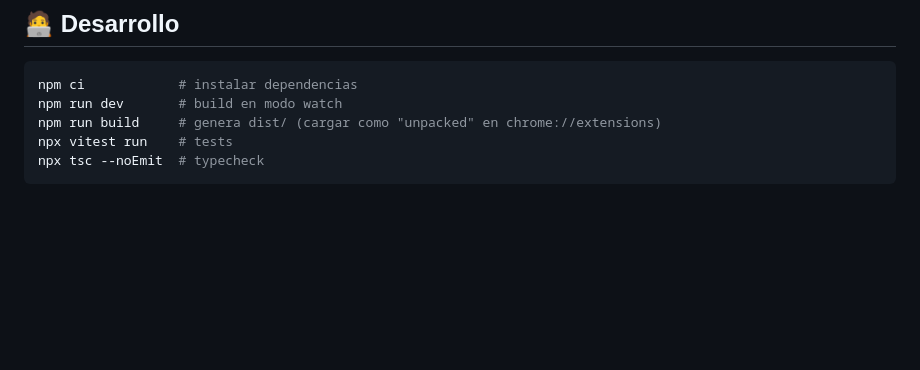
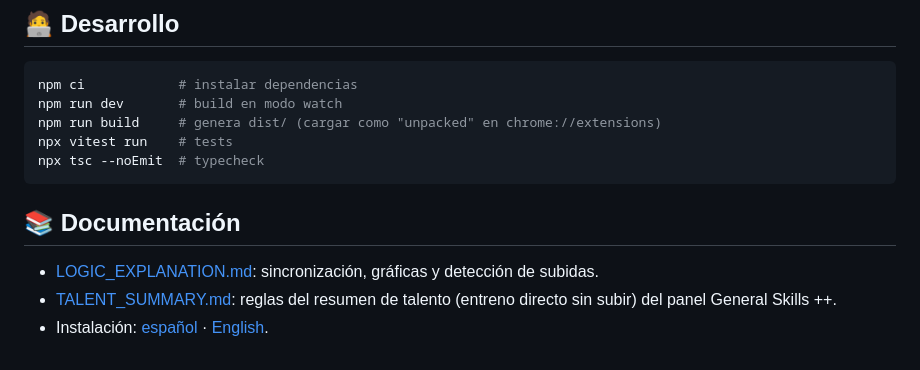
Before and after one commit to manunoly/sokker-, a Markdown page: readme.md, the part around the change. Rendered like a GitHub page; blank space fills up the shorter version.

Commit message:
docs: link logic and talent docs from README; note 10-week API window
Co-Authored-By: Claude Opus 5.5 <noreply@anthropic.com>

````diff
--- a/readme.md
+++ b/readme.md
@@ -61,3 +61,9 @@ npm run build     # genera dist/ (cargar como "unpacked" en chrome://extensions)
 npx vitest run    # tests
 npx tsc --noEmit  # typecheck
 ```
+
+## 📚 Documentación
+
+* [LOGIC_EXPLANATION.md](documentation/LOGIC_EXPLANATION.md): sincronización, gráficas y detección de subidas.
+* [TALENT_SUMMARY.md](documentation/TALENT_SUMMARY.md): reglas del resumen de talento (entreno directo sin subir) del panel General Skills ++.
+* Instalación: [español](documentation/INSTALL-es.md) · [English](documentation/INSTALL-en.md).
````
Also changed, not shown: documentation/LOGIC_EXPLANATION.md (+1 -1 lines), documentation/TALENT_SUMMARY.md (+1 -1 lines).
